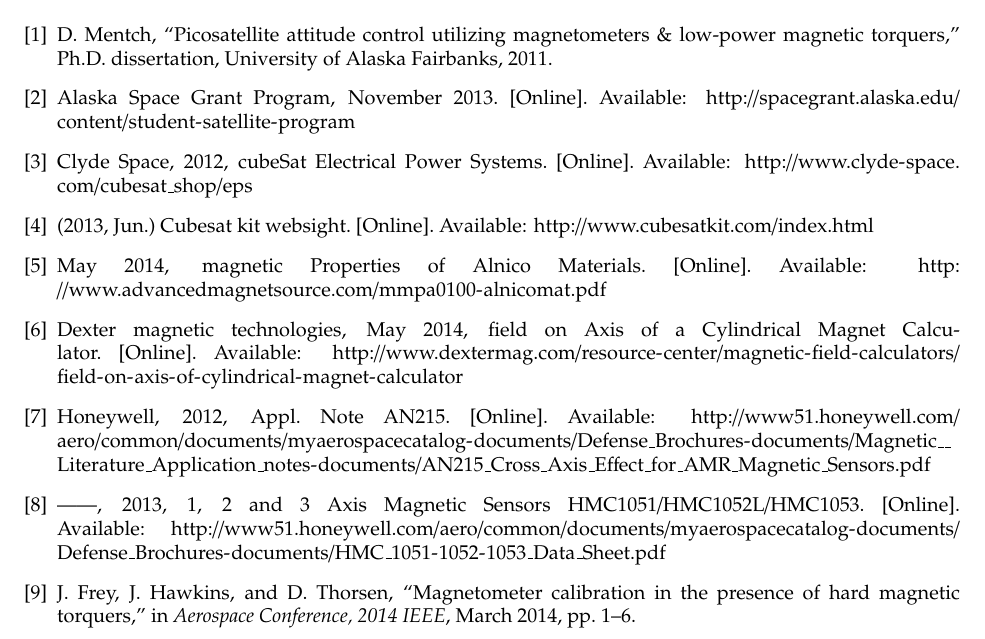
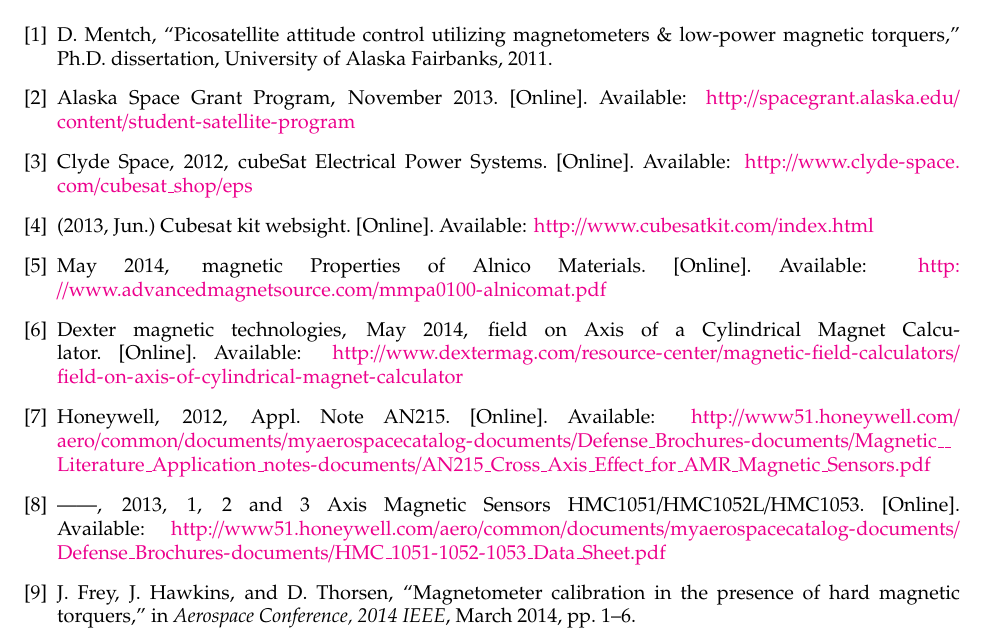
Before and after one commit to JesseMFrey/thesis, a LaTeX thesis (single-chapter.tex, which reads includes.tex): part of page 15 of 15, cut so that both start at the same text. Compiled offline with pdfLaTeX.

Commit message:
Change to color links

```diff
--- a/includes.tex
+++ b/includes.tex
@@ -40,9 +40,9 @@
 \usepackage[noabbrev]{cleveref}
 
 %blue links good for on screen
-%\hypersetup{linktoc=all,colorlinks,linkcolor=blue,pdfauthor={Jesse Frey},pdfstartview=FitH}
+\hypersetup{linktoc=all,colorlinks,linkcolor=blue,pdfauthor={Jesse Frey},pdfstartview=FitH}
 %Black links good for printing
-\hypersetup{bookmarks,colorlinks,citecolor=black,urlcolor=black,filecolor=black,linkcolor=black,pdfauthor={Jesse Frey},pdfusetitle,pdfstartview=FitH}
+%\hypersetup{bookmarks,colorlinks,citecolor=black,urlcolor=black,filecolor=black,linkcolor=black,pdfauthor={Jesse Frey},pdfusetitle,pdfstartview=FitH}
 
 %add figures folder to graphics path
 \graphicspath{{./Figures/}}
```
